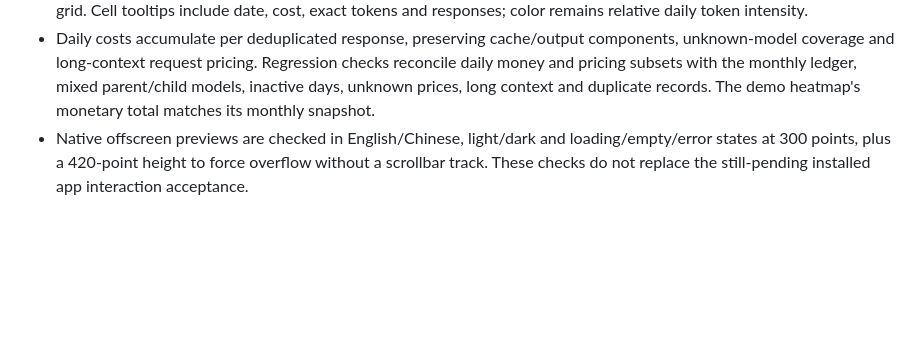
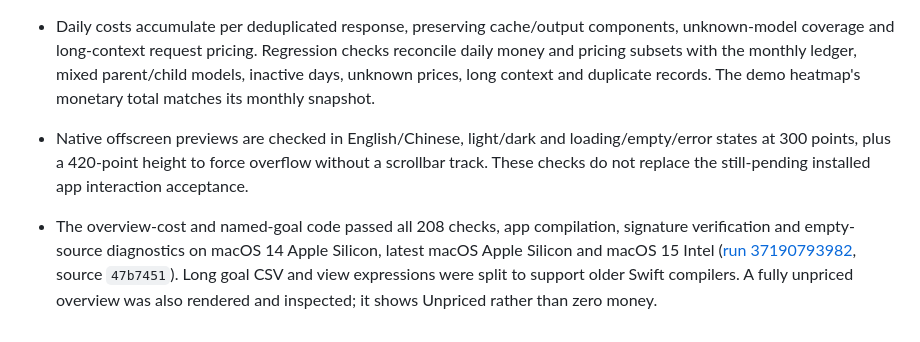
Before and after one commit to zhangligong0826/codex-ledger, a Markdown page: QA.md, the part around the change. Drawn GitHub-style; blank space fills up the shorter version.

Commit message:
Record three-platform overview and goals validation [skip ci]

```diff
--- a/QA.md
+++ b/QA.md
@@ -63,3 +63,5 @@ Login startup has not been tested by logging out/rebooting. Physical multi-displ
 - The 300-point overview shows the selected range's estimated USD cost as its primary number; the ring and token/turn figures remain visible. The 30-day card shows estimated USD cost, tokens and active days beside its contribution-style grid. Cell tooltips include date, cost, exact tokens and responses; color remains relative daily token intensity.
 - Daily costs accumulate per deduplicated response, preserving cache/output components, unknown-model coverage and long-context request pricing. Regression checks reconcile daily money and pricing subsets with the monthly ledger, mixed parent/child models, inactive days, unknown prices, long context and duplicate records. The demo heatmap's monetary total matches its monthly snapshot.
 - Native offscreen previews are checked in English/Chinese, light/dark and loading/empty/error states at 300 points, plus a 420-point height to force overflow without a scrollbar track. These checks do not replace the still-pending installed app interaction acceptance.
+
+- The overview-cost and named-goal code passed all 208 checks, app compilation, signature verification and empty-source diagnostics on macOS 14 Apple Silicon, latest macOS Apple Silicon and macOS 15 Intel ([run 37190793982](https://github.com/zhangligong0826/codex-ledger/actions/runs/37190793982), source `47b7451`). Long goal CSV and view expressions were split to support older Swift compilers. A fully unpriced overview was also rendered and inspected; it shows Unpriced rather than zero money.
```
